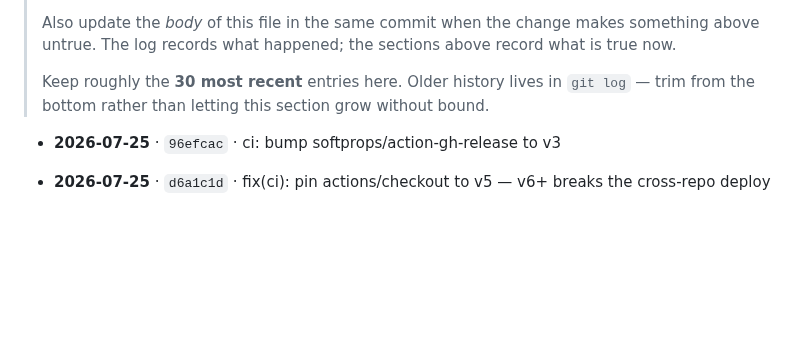
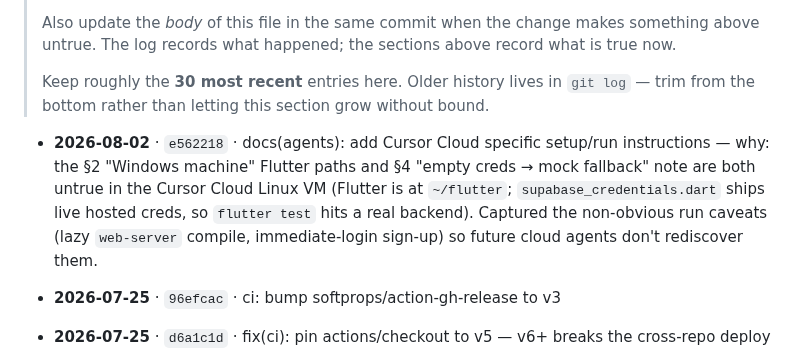
Before and after one commit to https-shubhamsahu/NON_SUS, a Markdown page: AGENTS.md, the part around the change. Rendered like a GitHub page; blank space fills up the shorter version.

Commit message:
docs(agents): add change log why for e562218
Co-authored-by: Shubham sahu <https-shubhamsahu@users.noreply.github.com>

```diff
--- a/AGENTS.md
+++ b/AGENTS.md
@@ -406,6 +406,12 @@ codebase — assume still outstanding unless you know otherwise.
 
 <!-- CHANGELOG:INSERT -->
 
+- **2026-08-02** · `e562218` · docs(agents): add Cursor Cloud specific setup/run instructions — why:
+  the §2 "Windows machine" Flutter paths and §4 "empty creds → mock fallback" note are both untrue in
+  the Cursor Cloud Linux VM (Flutter is at `~/flutter`; `supabase_credentials.dart` ships live hosted
+  creds, so `flutter test` hits a real backend). Captured the non-obvious run caveats (lazy
+  `web-server` compile, immediate-login sign-up) so future cloud agents don't rediscover them.
+
 - **2026-07-25** · `96efcac` · ci: bump softprops/action-gh-release to v3
 
 - **2026-07-25** · `d6a1c1d` · fix(ci): pin actions/checkout to v5 — v6+ breaks the cross-repo deploy
```
